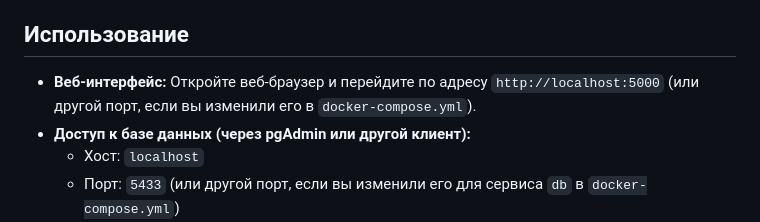
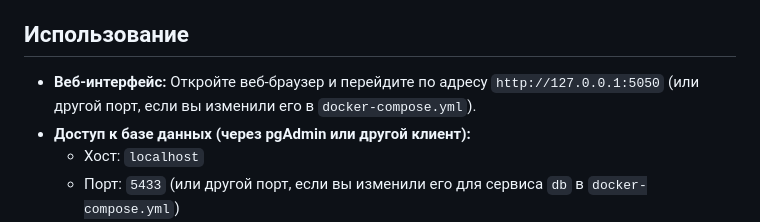
Before and after one commit to Kyronison/course-project, a Markdown page: README.md, the part around the change. Drawn GitHub-style.

```diff
--- a/README.md
+++ b/README.md
@@ -74,7 +74,7 @@
 
 ## Использование
 
-* **Веб-интерфейс:** Откройте веб-браузер и перейдите по адресу `http://localhost:5000` (или другой порт, если вы изменили его в `docker-compose.yml`).
+* **Веб-интерфейс:** Откройте веб-браузер и перейдите по адресу `http://127.0.0.1:5050` (или другой порт, если вы изменили его в `docker-compose.yml`).
 * **Доступ к базе данных (через pgAdmin или другой клиент):**
     * Хост: `localhost`
     * Порт: `5433` (или другой порт, если вы изменили его для сервиса `db` в `docker-compose.yml`)
```
